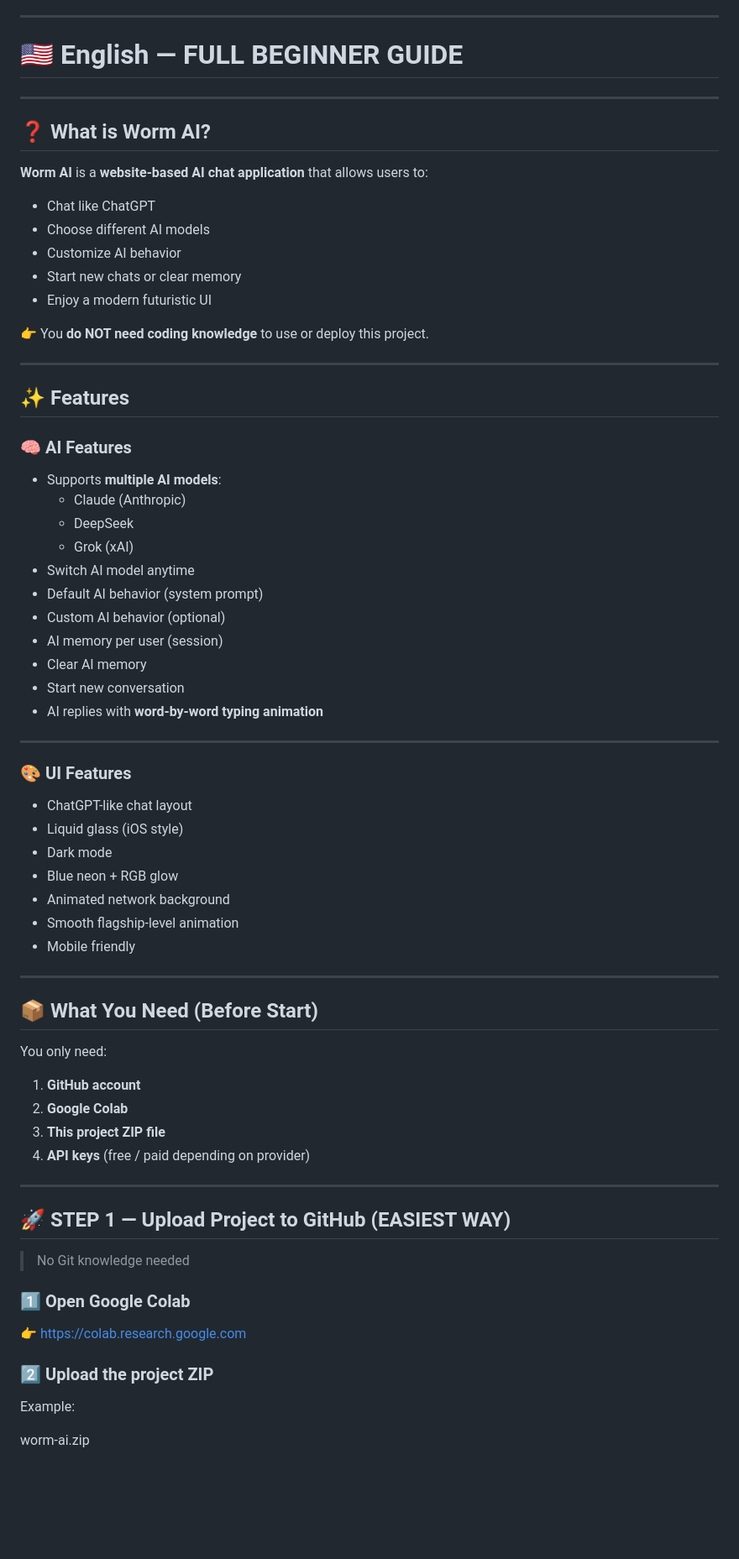
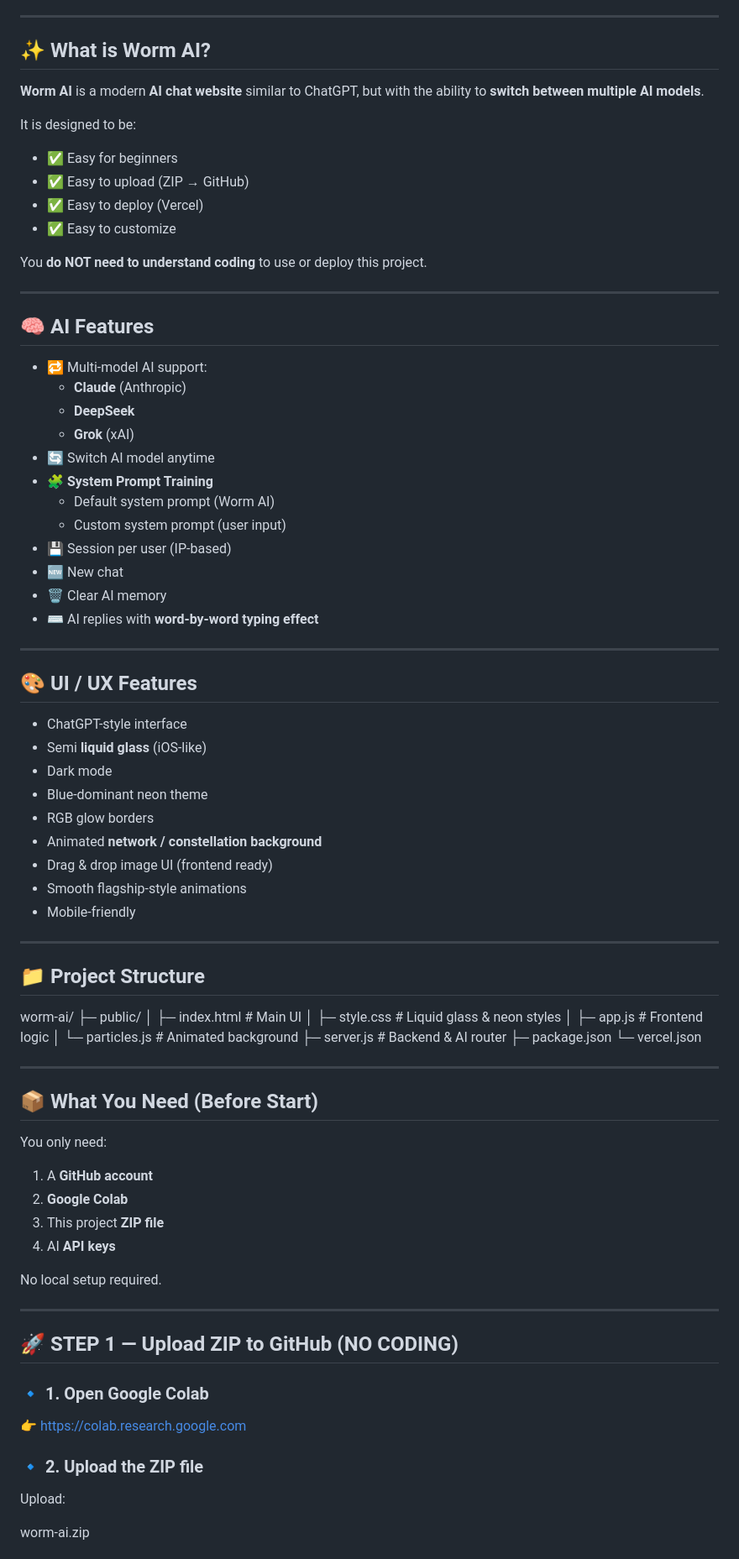
Before and after one commit to Rafflie-CH/worm-ai, a Markdown page: README.md, the part around one of its changes. Shown at 84% size. Rendered like a GitHub page; blank space fills up the shorter version.

```diff
--- a/README.md
+++ b/README.md
@@ -54,72 +12,76 @@ document.getElementById('id').style.display='block';
 
 ---
 
-<div id="en" style="display:block">
+## ✨ What is Worm AI?
 
-# 🇺🇸 English — FULL BEGINNER GUIDE
+**Worm AI** is a modern **AI chat website** similar to ChatGPT, but with the ability to **switch between multiple AI models**.
+
+It is designed to be:
+- ✅ Easy for beginners
+- ✅ Easy to upload (ZIP → GitHub)
+- ✅ Easy to deploy (Vercel)
+- ✅ Easy to customize
+
+You **do NOT need to understand coding** to use or deploy this project.
 
 ---
 
-## ❓ What is Worm AI?
+## 🧠 AI Features
 
-**Worm AI** is a **website-based AI chat application** that allows users to:
-- Chat like ChatGPT
-- Choose different AI models
-- Customize AI behavior
-- Start new chats or clear memory
-- Enjoy a modern futuristic UI
-
-👉 You **do NOT need coding knowledge** to use or deploy this project.
+- 🔁 Multi-model AI support:
+  - **Claude** (Anthropic)
+  - **DeepSeek**
+  - **Grok** (xAI)
+- 🔄 Switch AI model anytime
+- 🧩 **System Prompt Training**
+  - Default system prompt (Worm AI)
+  - Custom system prompt (user input)
+- 💾 Session per user (IP-based)
+- 🆕 New chat
+- 🗑️ Clear AI memory
+- ⌨️ AI replies with **word-by-word typing effect**
 
 ---
 
-## ✨ Features
+## 🎨 UI / UX Features
 
-### 🧠 AI Features
-- Supports **multiple AI models**:
-  - Claude (Anthropic)
-  - DeepSeek
-  - Grok (xAI)
-- Switch AI model anytime
-- Default AI behavior (system prompt)
-- Custom AI behavior (optional)
-- AI memory per user (session)
-- Clear AI memory
-- Start new conversation
-- AI replies with **word-by-word typing animation**
+- ChatGPT-style interface
+- Semi **liquid glass** (iOS-like)
+- Dark mode
+- Blue-dominant neon theme
+- RGB glow borders
+- Animated **network / constellation background**
+- Drag & drop image UI (frontend ready)
+- Smooth flagship-style animations
+- Mobile-friendly
 
 ---
 
-### 🎨 UI Features
-- ChatGPT-like chat layout
-- Liquid glass (iOS style)
-- Dark mode
-- Blue neon + RGB glow
-- Animated network background
-- Smooth flagship-level animation
-- Mobile friendly
+## 📁 Project Structure
+
+worm-ai/ ├─ public/ │  ├─ index.html      # Main UI │  ├─ style.css       # Liquid glass & neon styles │  ├─ app.js          # Frontend logic │  └─ particles.js    # Animated background ├─ server.js          # Backend & AI router ├─ package.json └─ vercel.json
 
 ---
 
 ## 📦 What You Need (Before Start)
 
 You only need:
-1. **GitHub account**
+1. A **GitHub account**
 2. **Google Colab**
-3. **This project ZIP file**
-4. **API keys** (free / paid depending on provider)
+3. This project **ZIP file**
+4. AI **API keys**
+
+No local setup required.
 
 ---
 
-## 🚀 STEP 1 — Upload Project to GitHub (EASIEST WAY)
+## 🚀 STEP 1 — Upload ZIP to GitHub (NO CODING)
 
-> No Git knowledge needed
-
-### 1️⃣ Open Google Colab
+### 🔹 1. Open Google Colab
 👉 https://colab.research.google.com
 
-### 2️⃣ Upload the project ZIP
-Example:
+### 🔹 2. Upload the ZIP file
+Upload:
 
 worm-ai.zip
 
```
Also changed, not shown: other parts of README.md (+69 -210 lines).
